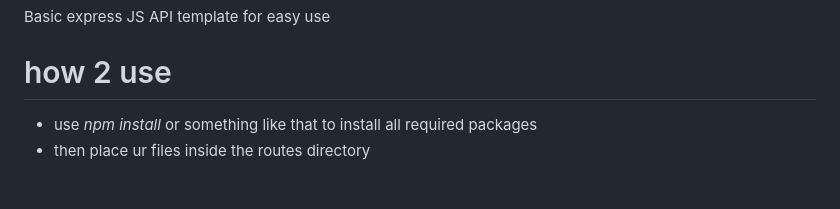
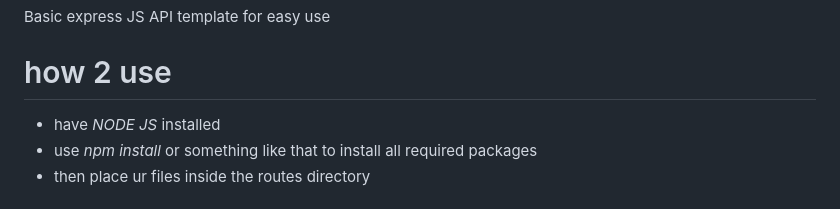
Before and after one commit to CzrCraft/expressjs_api_template, a Markdown page: README.md, the part around the change. Rendered like a GitHub page.

```diff
--- a/README.md
+++ b/README.md
@@ -15,6 +15,7 @@
  Basic express JS API template for easy use
 
 # how 2 use
+* have  *NODE JS* installed
 * use *npm install* or something like that to install all required packages
 * then place ur files inside the routes directory
 
```
